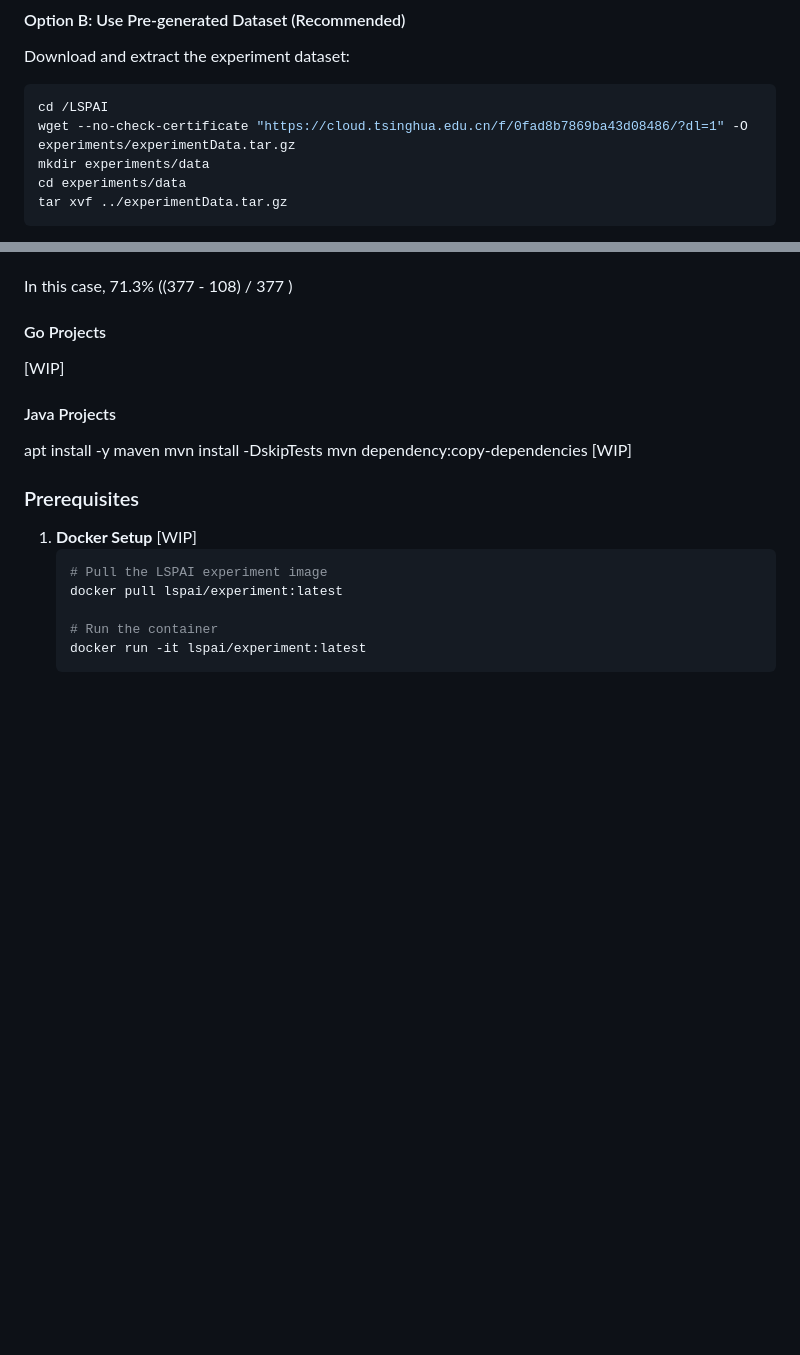
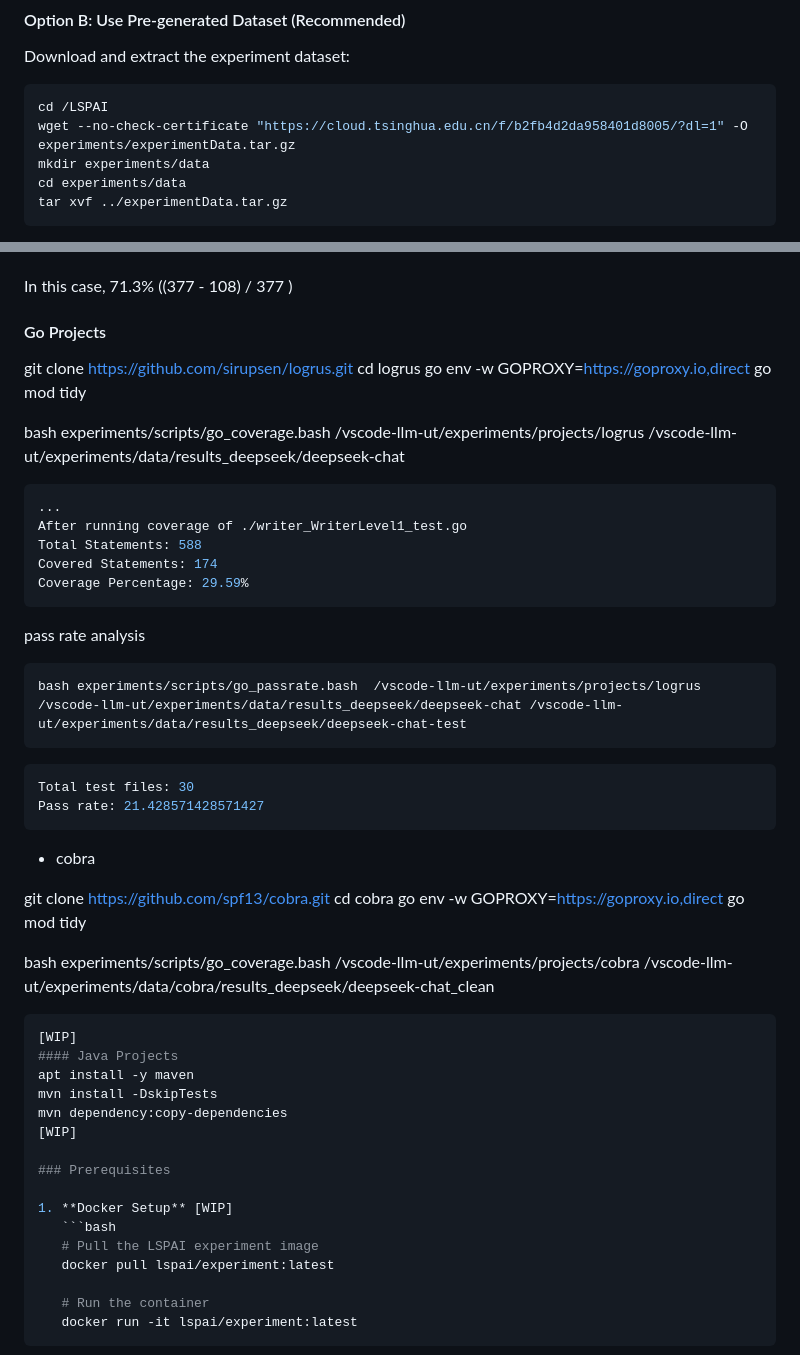
Before and after one commit to THU-WingTecher/LSPAI, a Markdown page: doc/ExperimentReproduction.md, 2 parts joined by grey strips. GitHub-like rendering; blank space fills up the shorter version.

Commit message:
go experiment source updated

````diff
--- a/doc/ExperimentReproduction.md
+++ b/doc/ExperimentReproduction.md
@@ -63,7 +63,7 @@ If you want to generate unit tests yourself, follow these steps:
 Download and extract the experiment dataset:
 ```bash
 cd /LSPAI
-wget --no-check-certificate "https://cloud.tsinghua.edu.cn/f/0fad8b7869ba43d08486/?dl=1" -O experiments/experimentData.tar.gz
+wget --no-check-certificate "https://cloud.tsinghua.edu.cn/f/b2fb4d2da958401d8005/?dl=1" -O experiments/experimentData.tar.gz
 mkdir experiments/data
 cd experiments/data
 tar xvf ../experimentData.tar.gz
@@ -262,6 +262,41 @@ The passrate analysis will summarize the number of total functions and the numbe
    In this case, 71.3% ((377 - 108) / 377 )
 
 #### Go Projects
+
+git clone https://github.com/sirupsen/logrus.git
+cd logrus
+go env -w GOPROXY=https://goproxy.io,direct
+go mod tidy
+
+bash experiments/scripts/go_coverage.bash  /vscode-llm-ut/experiments/projects/logrus /vscode-llm-ut/experiments/data/results_deepseek/deepseek-chat
+
+```bash
+...
+After running coverage of ./writer_WriterLevel1_test.go
+Total Statements: 588
+Covered Statements: 174
+Coverage Percentage: 29.59%
+```
+
+pass rate analysis
+```bash
+bash experiments/scripts/go_passrate.bash  /vscode-llm-ut/experiments/projects/logrus /vscode-llm-ut/experiments/data/results_deepseek/deepseek-chat /vscode-llm-ut/experiments/data/results_deepseek/deepseek-chat-test
+```
+
+```bash
+Total test files: 30
+Pass rate: 21.428571428571427
+```
+
+- cobra
+
+git clone https://github.com/spf13/cobra.git
+cd cobra
+go env -w GOPROXY=https://goproxy.io,direct
+go mod tidy
+
+bash experiments/scripts/go_coverage.bash  /vscode-llm-ut/experiments/projects/cobra /vscode-llm-ut/experiments/data/cobra/results_deepseek/deepseek-chat_clean
+```bash
 [WIP]
 #### Java Projects
 apt install -y maven
````
